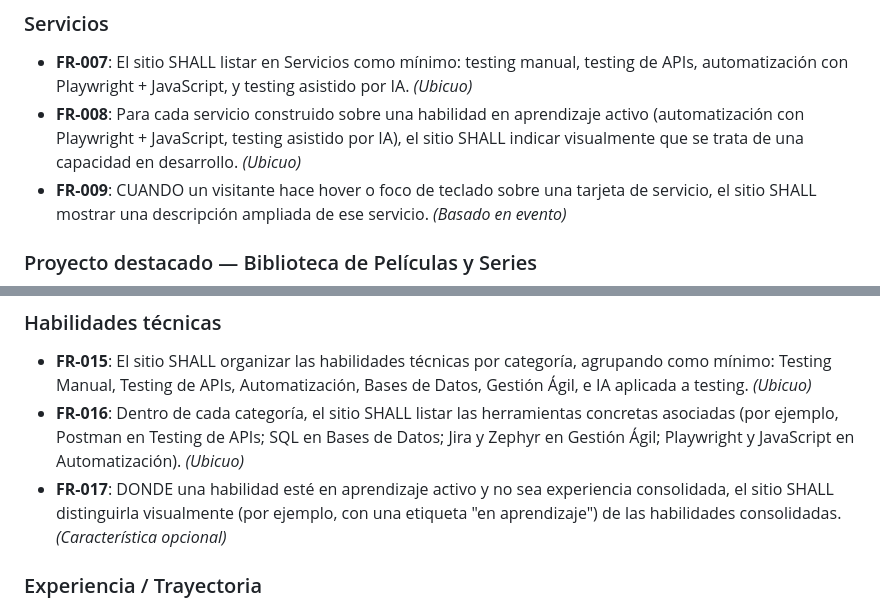
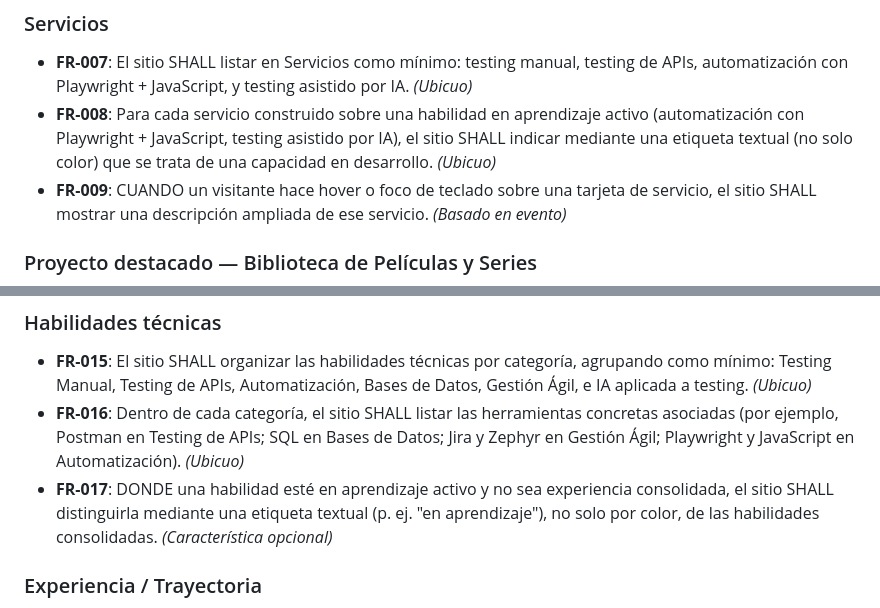
Before and after one commit to milagrosaranzabe/my-portfolio, a Markdown page: specs/002-profile-content/spec.md, 2 parts joined by grey strips. Rendered like a GitHub page.

```diff
--- a/specs/002-profile-content/spec.md
+++ b/specs/002-profile-content/spec.md
@@ -146,7 +146,7 @@ Un reclutador interesado contacta a la autora por LinkedIn o email, o descarga s
 ### Servicios
 
 - **FR-007**: El sitio SHALL listar en Servicios como mínimo: testing manual, testing de APIs, automatización con Playwright + JavaScript, y testing asistido por IA. *(Ubicuo)*
-- **FR-008**: Para cada servicio construido sobre una habilidad en aprendizaje activo (automatización con Playwright + JavaScript, testing asistido por IA), el sitio SHALL indicar visualmente que se trata de una capacidad en desarrollo. *(Ubicuo)*
+- **FR-008**: Para cada servicio construido sobre una habilidad en aprendizaje activo (automatización con Playwright + JavaScript, testing asistido por IA), el sitio SHALL indicar mediante una etiqueta textual (no solo color) que se trata de una capacidad en desarrollo. *(Ubicuo)*
 - **FR-009**: CUANDO un visitante hace hover o foco de teclado sobre una tarjeta de servicio, el sitio SHALL mostrar una descripción ampliada de ese servicio. *(Basado en evento)*
 
 ### Proyecto destacado — Biblioteca de Películas y Series
@@ -162,7 +162,7 @@ Un reclutador interesado contacta a la autora por LinkedIn o email, o descarga s
 
 - **FR-015**: El sitio SHALL organizar las habilidades técnicas por categoría, agrupando como mínimo: Testing Manual, Testing de APIs, Automatización, Bases de Datos, Gestión Ágil, e IA aplicada a testing. *(Ubicuo)*
 - **FR-016**: Dentro de cada categoría, el sitio SHALL listar las herramientas concretas asociadas (por ejemplo, Postman en Testing de APIs; SQL en Bases de Datos; Jira y Zephyr en Gestión Ágil; Playwright y JavaScript en Automatización). *(Ubicuo)*
-- **FR-017**: DONDE una habilidad esté en aprendizaje activo y no sea experiencia consolidada, el sitio SHALL distinguirla visualmente (por ejemplo, con una etiqueta "en aprendizaje") de las habilidades consolidadas. *(Característica opcional)*
+- **FR-017**: DONDE una habilidad esté en aprendizaje activo y no sea experiencia consolidada, el sitio SHALL distinguirla mediante una etiqueta textual (p. ej. "en aprendizaje"), no solo por color, de las habilidades consolidadas. *(Característica opcional)*
 
 ### Experiencia / Trayectoria
 
```
Also changed, not shown: specs/002-profile-content/tasks.md (+14 -13 lines), 1 other file.
